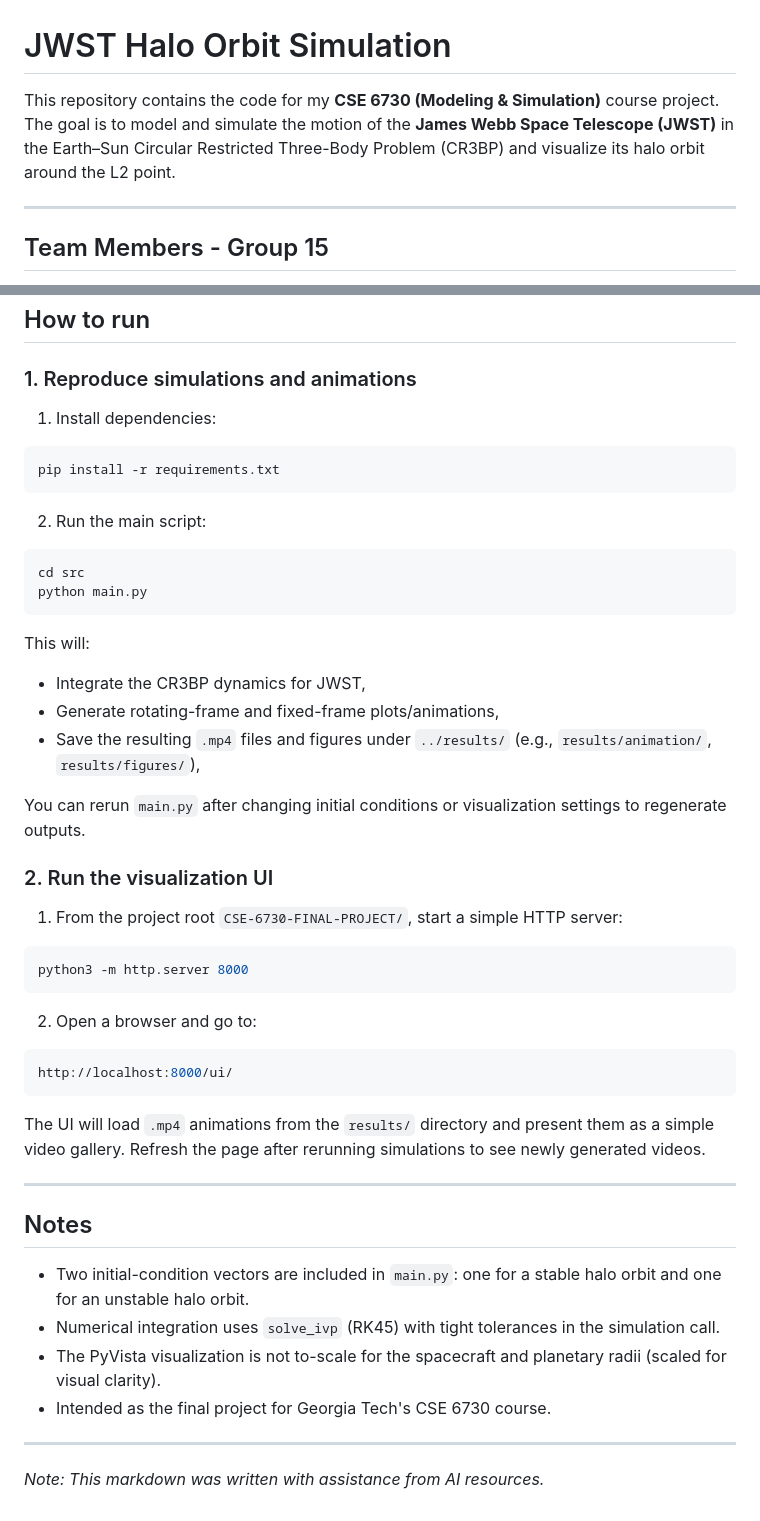
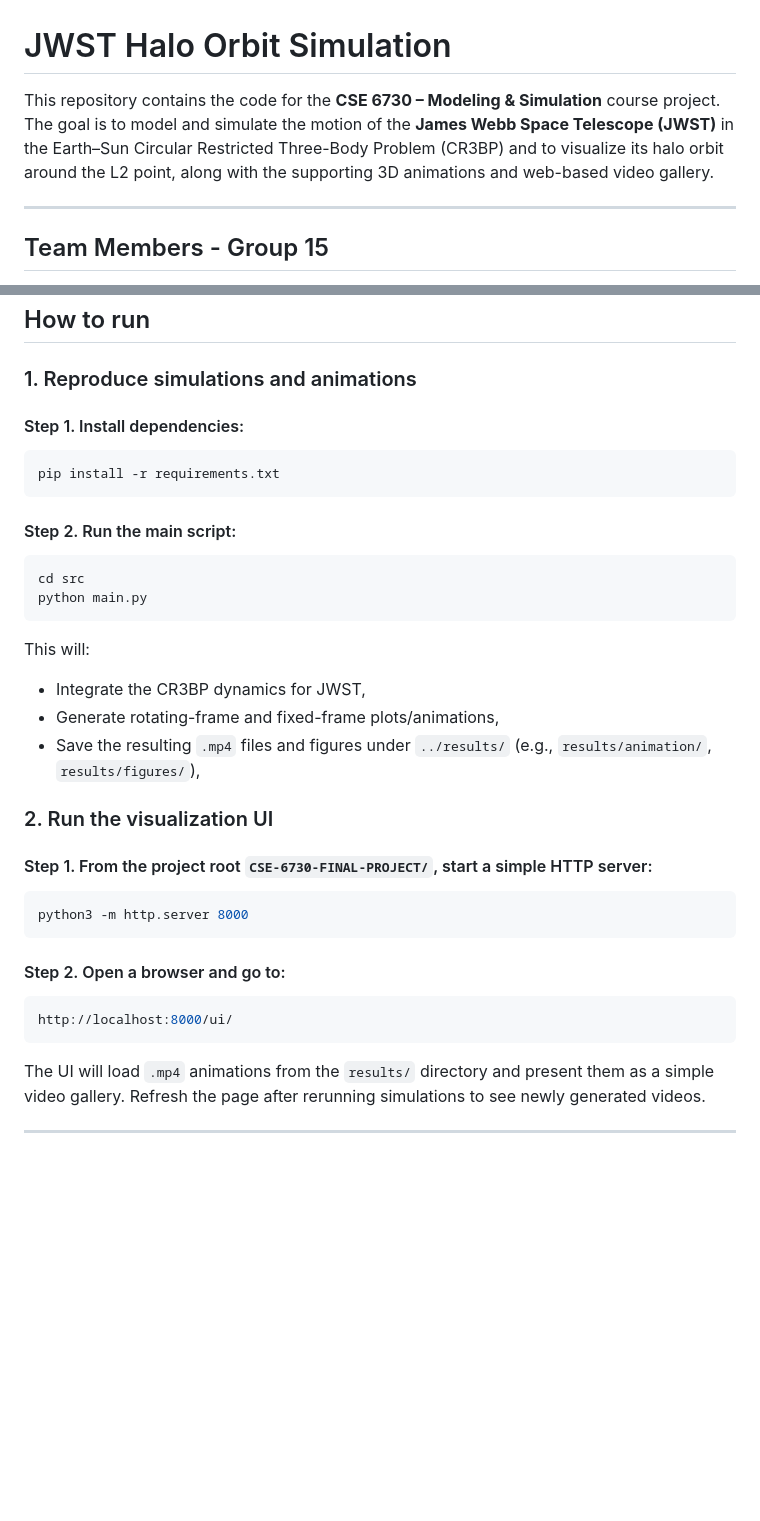
Before and after one commit to TimHu-0728/CSE-6730-Final-Project, a Markdown page: README.md, 2 parts joined by grey strips. GitHub-like rendering; blank space fills up the shorter version.

````diff
--- a/README.md
+++ b/README.md
@@ -1,6 +1,6 @@
 # JWST Halo Orbit Simulation
 
-This repository contains the code for my **CSE 6730 (Modeling & Simulation)** course project. The goal is to model and simulate the motion of the **James Webb Space Telescope (JWST)** in the Earth–Sun Circular Restricted Three-Body Problem (CR3BP) and visualize its halo orbit around the L2 point.
+This repository contains the code for the **CSE 6730 – Modeling & Simulation** course project. The goal is to model and simulate the motion of the **James Webb Space Telescope (JWST)** in the Earth–Sun Circular Restricted Three-Body Problem (CR3BP) and to visualize its halo orbit around the L2 point, along with the supporting 3D animations and web-based video gallery.
 
 ---
 
@@ -70,12 +70,14 @@ CSE-6730-FINAL-PROJECT/
 
 ### 1. Reproduce simulations and animations
 
-1. Install dependencies:
+#### Step 1. Install dependencies:
+
 ```bash
 pip install -r requirements.txt
 ```
 
-2. Run the main script:
+#### Step 2. Run the main script:
+
 ```bash
 cd src
 python main.py
@@ -88,17 +90,15 @@ This will:
 - Save the resulting `.mp4` files and figures under `../results/`
   (e.g., `results/animation/`, `results/figures/`),
 
-You can rerun `main.py` after changing initial conditions or visualization settings to regenerate outputs.
-
 ### 2. Run the visualization UI
 
-1. From the project root `CSE-6730-FINAL-PROJECT/`, start a simple HTTP server:
+#### Step 1. From the project root `CSE-6730-FINAL-PROJECT/`, start a simple HTTP server:
 
 ```bash
 python3 -m http.server 8000
 ```
 
-2. Open a browser and go to:
+#### Step 2. Open a browser and go to:
 
 ```bash
 http://localhost:8000/ui/
@@ -106,13 +106,3 @@ http://localhost:8000/ui/
 The UI will load `.mp4` animations from the `results/` directory and present them as a simple video gallery. Refresh the page after rerunning simulations to see newly generated videos.
 
 ---
-
-## Notes
-- Two initial-condition vectors are included in `main.py`: one for a stable halo orbit and one for an unstable halo orbit.
-- Numerical integration uses `solve_ivp` (RK45) with tight tolerances in the simulation call.
-- The PyVista visualization is not to-scale for the spacecraft and planetary radii (scaled for visual clarity).
-- Intended as the final project for Georgia Tech's CSE 6730 course.
-
----
-
-*Note: This markdown was written with assistance from AI resources.*
````
